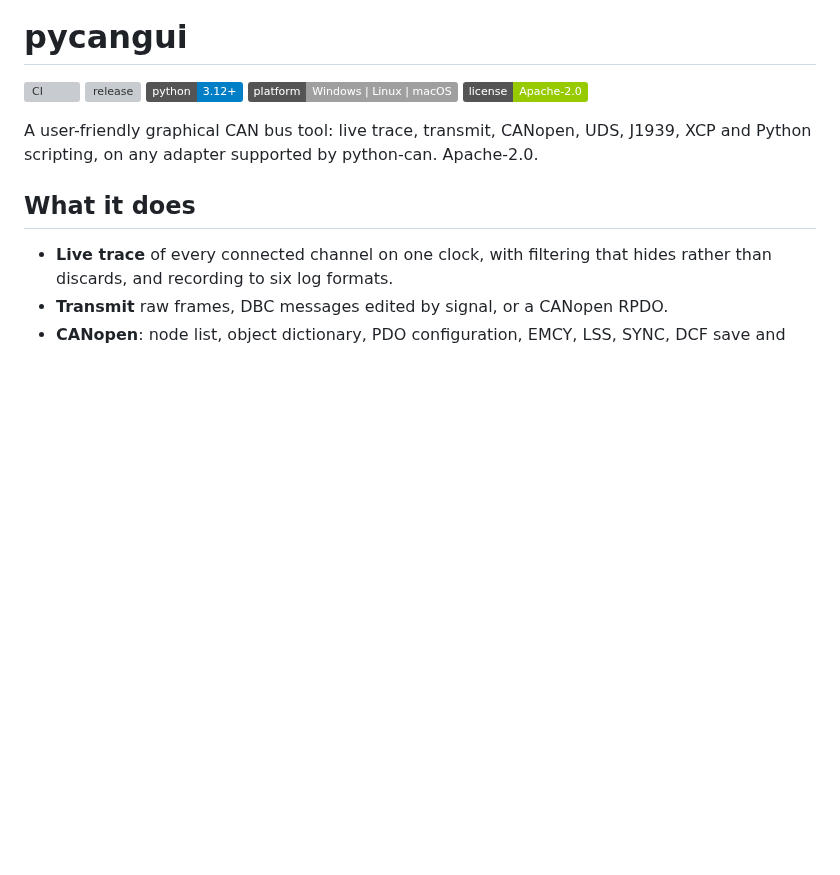
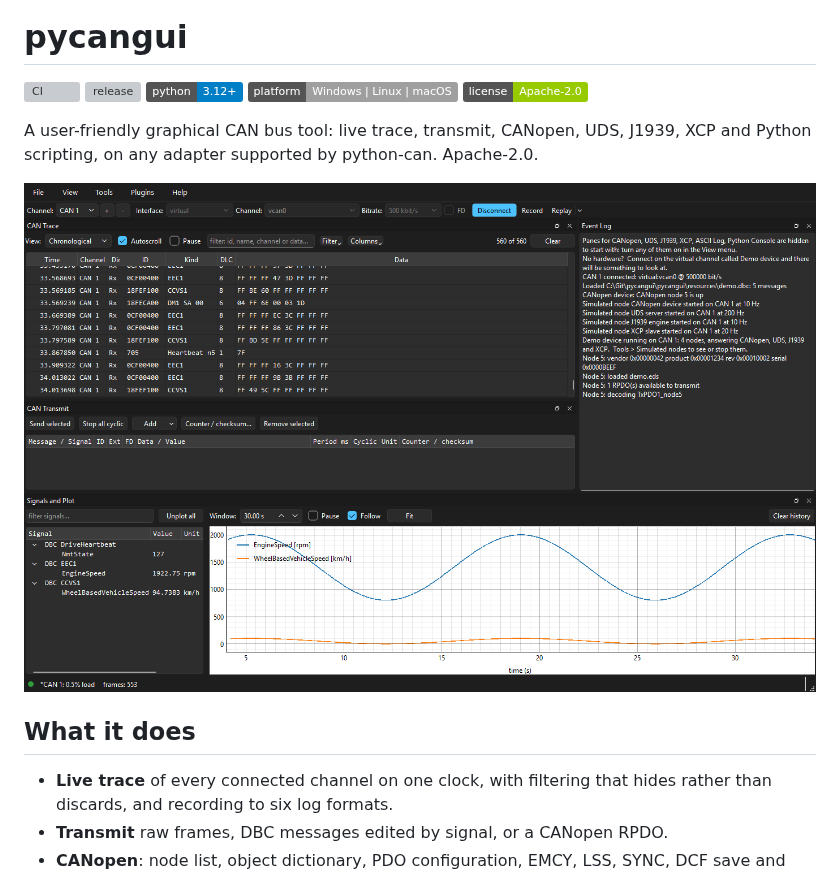
Before and after one commit to davhodg/pycangui, a Markdown page: README.md, the part around the change. Rendered like a GitHub page; pictures changed too: screenshots/main-window.png (added); badges without logos; blank space fills up the shorter version; grey boxes are pictures that could not be loaded.

```diff
--- a/README.md
+++ b/README.md
@@ -15,6 +15,8 @@ The CI and release badges are live. The release badge includes pre-releases, so
 ![license](https://img.shields.io/badge/license-Apache--2.0-green)
 
 A user-friendly graphical CAN bus tool: live trace, transmit, CANopen, UDS, J1939, XCP and Python scripting, on any adapter supported by python-can. Apache-2.0.
+
+![pycangui on its demo device: the CAN Trace, CAN Transmit and Event Log above, and engine and vehicle speed plotted in Signals and Plot below](screenshots/main-window.png)
 
 ## What it does
 
```
Also changed, not shown: 2 other files.
